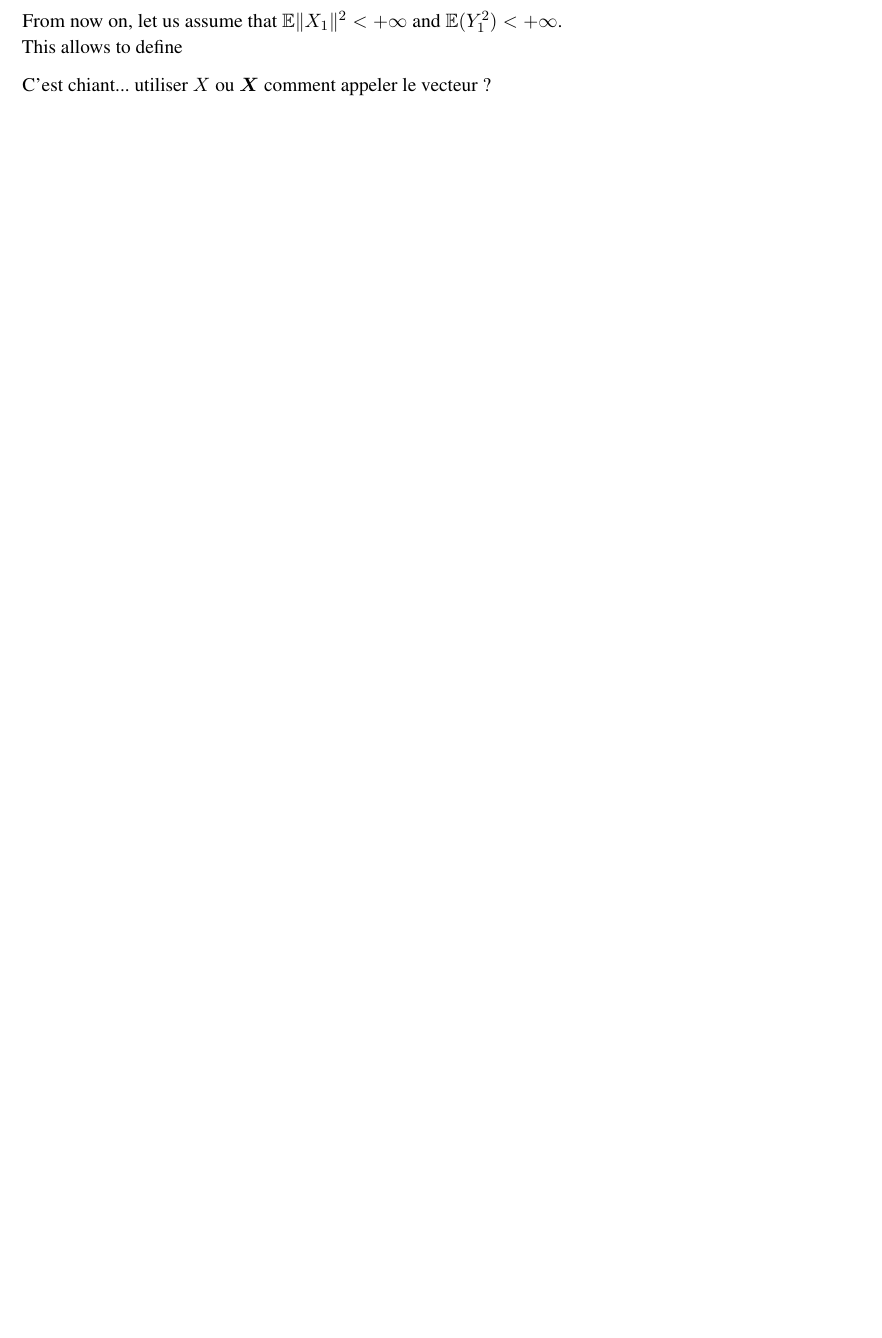
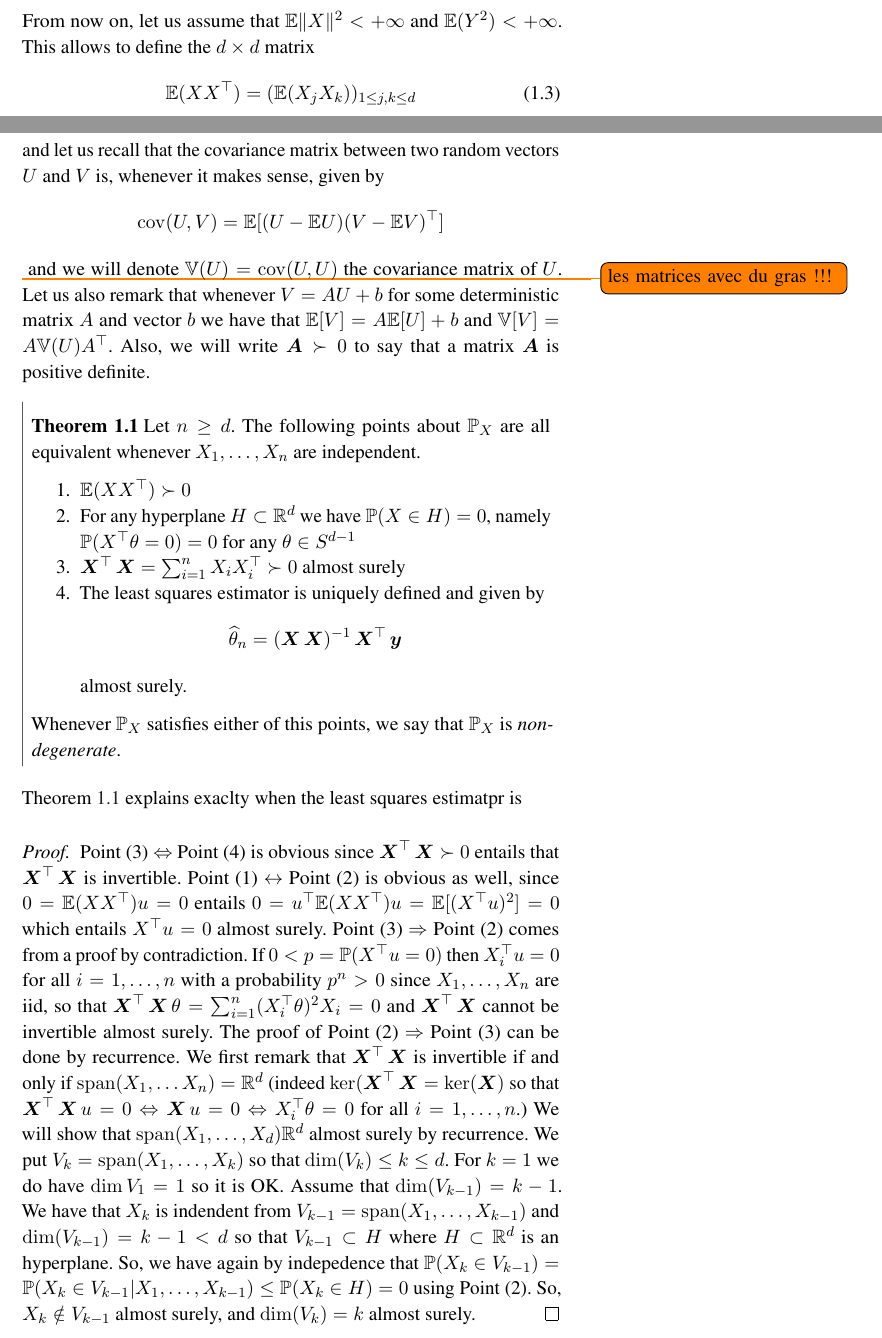
Before and after one commit to stephanegaiffas/statistics, a LaTeX book (main.tex): part of page 3 of 3 before the commit and two parts of pages 3 and 4 of 5 after it, the two joined at a grey line, cut so that both start at the same text, the shorter picture padded with empty space. Compiled offline with pdfLaTeX.

Commit message:
Working on chap 04

```diff
--- a/main.tex
+++ b/main.tex
@@ -72,10 +72,13 @@
 \DeclareMathOperator{\bB}{\boldsymbol B}
 \DeclareMathOperator{\bI}{\boldsymbol I}
 \DeclareMathOperator{\bX}{\boldsymbol X}
+\DeclareMathOperator{\by}{\boldsymbol y}
+\DeclareMathOperator{\bO}{\boldsymbol O}
+\DeclareMathOperator{\beps}{\boldsymbol \varepsilon}
 
 \DeclareMathOperator{\bSigma}{\boldsymbol \Sigma}
 
-
+\DeclareMathOperator{\tr}{tr}
 \DeclareMathOperator{\nor}{Normal}
 \DeclareMathOperator{\ber}{Bernoulli}
 \DeclareMathOperator{\bin}{Binomial}
@@ -90,6 +93,7 @@
 \DeclareMathOperator*{\argmin}{argmin}
 \renewcommand{\span}{\mathrm{span}}
 \DeclareMathOperator{\proj}{proj}
+\DeclareMathOperator{\cov}{cov}
 
 \newcommand{\eps}{\varepsilon}
 
@@ -403,8 +407,38 @@ Another approach that leads to the same result is to put $F(\theta) = \norm{Y -
 
 A least squares estimator is therefore solution tothe linear system???
 
-From now on, let us assume that $\E \norm{X_1}^2 < +\infty$ and $\E(Y_1^2) < +\infty$.
-This allows to define
+From now on, let us assume that $\E \norm{X}^2 < +\infty$ and $\E(Y^2) < +\infty$.
+This allows to define the $d \times d$ matrix
+\begin{equation}
+	\E(X X^\top) = (\E(X_j X_k))_{1 \leq j, k \leq d}
+\end{equation}
+and let us recall that the covariance matrix between two random vectors $U$ and $V$ is, whenever it makes sense, given by
+\begin{equation*}
+	\cov(U, V) = \E [(U - \E U)(V - \E V)^\top]
+\end{equation*}
+\todo{les matrices avec du gras !!!}
+and we will denote $\var (U) = \cov(U, U)$ the covariance matrix of $U$.
+Let us also remark that whenever $V = A U + b$ for some deterministic matrix $A$ and vector $b$ we have that $\E [V] = A \E [U] + b$ and $\var[V] = A \var(U) A^\top$.
+Also, we will write $\bA \succ 0$ to say that a matrix $\bA$ is positive definite.
+\begin{theorem}
+	\label{thm:least-squares-existence}
+	Let $n \geq d$. The following points about $\P_X$ are all equivalent whenever $X_1, \ldots, X_n$ are independent.
+	\begin{enumerate}
+		\item $\E(X X^\top) \succ 0$
+		\item For any hyperplane $H \subset \R^d$ we have $\P(X \in H) = 0$, namely $\P(X^\top \theta = 0) = 0$ for any $\theta \in S^{d-1}$
+		\item $\bX^\top \bX = \sum_{i=1}^n X_i X_i^\top \succ 0$ almost surely
+		\item The least squares estimator is uniquely defined and given by
+		\begin{equation*}
+			\wh \theta_n = (\bX \bX)^{-1} \bX^\top \by
+		\end{equation*}
+		almost surely.
+	\end{enumerate}
+	Whenever $\P_X$ satisfies either of this points, we say that $\P_X$ is \emph{non-degenerate}.
+\end{theorem}
+Theorem~\ref{thm:least-squares-existence} explains exaclty when the least squares estimatpr is
 
-C'est chiant... utiliser $X$ ou $\bX$ comment appeler le vecteur ?
+\begin{proof}
+	Point~(3) $\Leftrightarrow$ Point~(4) is obvious since $\bX^\top \bX \succ 0$ entails that $\bX^\top \bX$ is invertible. Point~(1) $\leftrightarrow$ Point~(2) is obvious as well, since $0 = \E(X X^\top) u = 0$ entails $0 = u^\top \E(X X^\top) u = \E[ (X^\top u)^2] = 0$ which entails $X^\top u = 0$ almost surely. Point~(3) $\Rightarrow$ Point~(2) comes from a proof by contradiction. If $0 < p = \P(X^\top u = 0)$ then $X_i^\top u = 0$ for all $i=1, \ldots, n$ with a probability $p^n > 0$ since $X_1, \ldots, X_n$ are iid, so that $\bX^\top \bX \theta = \sum_{i=1}^n (X_i^\top \theta)^2 X_i = 0$ and $\bX^\top \bX$ cannot be invertible almost surely.
+	The proof of Point~(2) $\Rightarrow$ Point~(3) can be done by recurrence. We first remark that $\bX^\top \bX$ is invertible if and only if $\span(X_1, \ldots X_n) = \R^d$ (indeed $\ker(\bX^\top \bX = \ker(\bX)$ so that $\bX^\top \bX u = 0 \Leftrightarrow \bX u = 0 \Leftrightarrow X_i^\top \theta = 0$ for all $i=1, \ldots, n$.) We will show that $\span(X_1, \ldots, X_d) \R^d$ almost surely by recurrence. We put $V_k = \span(X_1, \ldots, X_k)$ so that $\dim(V_k) \leq k \leq d$. For $k=1$ we do have $\dim V_1 = 1$ so it is OK. Assume that $\dim(V_{k-1}) = k-1$. We have that $X_k$ is indendent from $V_{k-1} = \span(X_1, \ldots, X_{k-1})$ and $\dim(V_{k-1}) = k-1 < d$ so that $V_{k-1} \subset H$ where $H \subset \R^d$ is an hyperplane. So, we have again by indepedence that $\P(X_k \in V_{k-1}) = \P(X_k \in V_{k-1} | X_1, \ldots, X_{k-1}) \leq \P(X_k \in H) = 0$ using Point~(2). So, $X_k \notin V_{k-1}$ almost surely, and $\dim(V_k) = k$ almost surely.
+\end{proof}
 
@@ -410,0 +450 @@ C'est chiant... utiliser $X$ ou $\bX$ comment appeler le vecteur ?
+\begin{equation*}
```
Also changed, not shown: main.tex (35 more changed lines).
